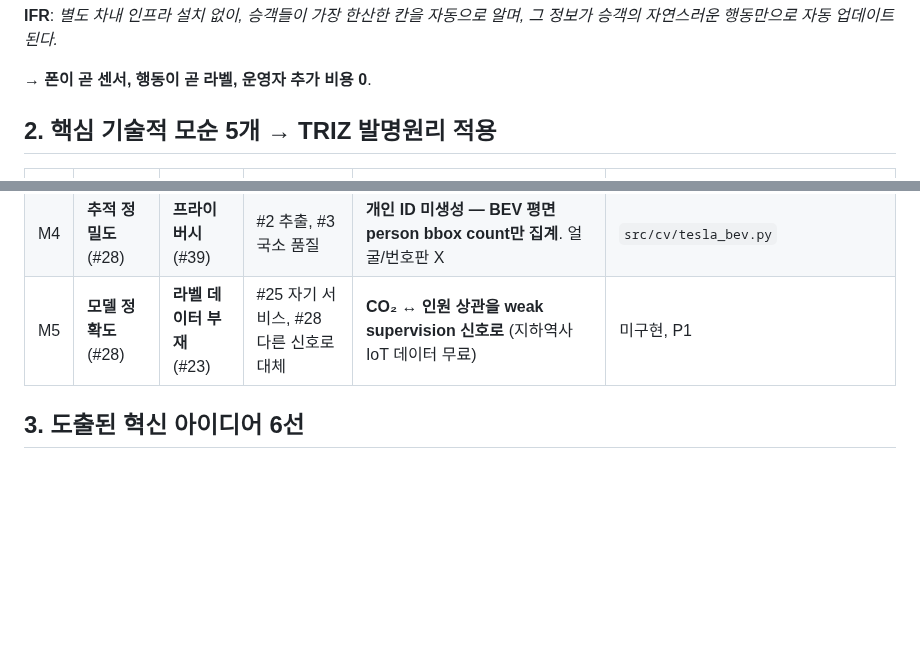
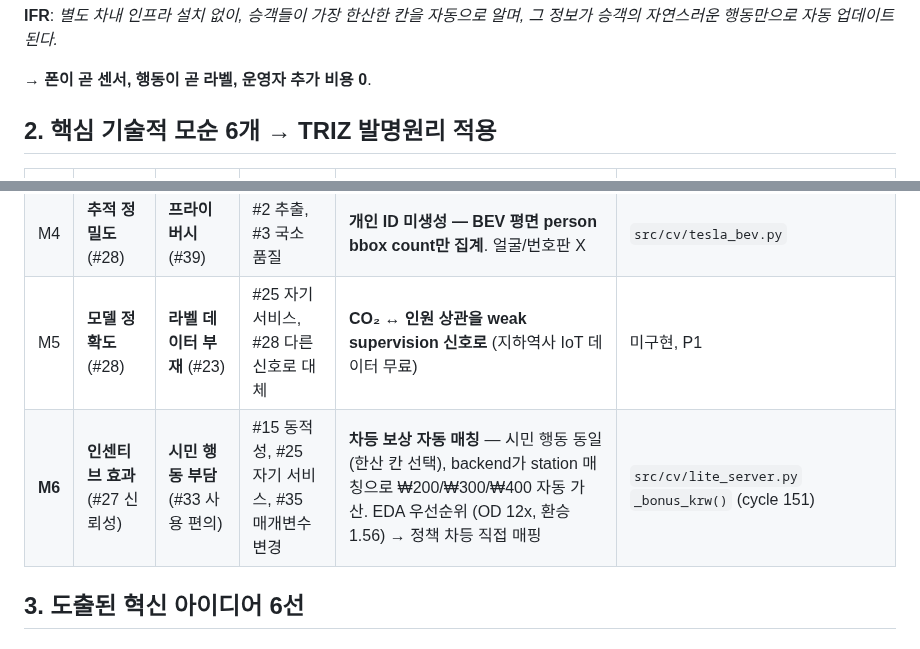
Before and after one commit to leelang7/MetroEyes, a Markdown page: docs/INNOVATION_TRIZ.md, 2 parts joined by grey strips. Drawn GitHub-style; blank space fills up the shorter version.

Commit message:
docs: INNOVATION_TRIZ M6 모순 추가 — 차등 보상 자동 매칭 (TRIZ #15 동적성 + #25 자기 서비스)

```diff
--- a/docs/INNOVATION_TRIZ.md
+++ b/docs/INNOVATION_TRIZ.md
@@ -11,7 +11,7 @@
 
 → **폰이 곧 센서, 행동이 곧 라벨, 운영자 추가 비용 0**.
 
-## 2. 핵심 기술적 모순 5개 → TRIZ 발명원리 적용
+## 2. 핵심 기술적 모순 6개 → TRIZ 발명원리 적용
 
 | # | 개선하고픈 변수 | 악화되는 변수 | TRIZ 추천 원리 | 우리 해법 | 코드 위치 |
 |---|---|---|---|---|---|
@@ -20,6 +20,7 @@
 | M3 | **전 역사 커버리지** (#26) | **인프라 비용** (#32) | #5 통합, #6 범용성, #25 자기 서비스 | **클러스터링 K=3 → 환승 허브 85개 역 우선 배포** (silhouette=0.387, PCA 84.1%) | `scripts/cluster_stations.py` |
 | M4 | **추적 정밀도** (#28) | **프라이버시** (#39) | #2 추출, #3 국소 품질 | **개인 ID 미생성 — BEV 평면 person bbox count만 집계**. 얼굴/번호판 X | `src/cv/tesla_bev.py` |
 | M5 | **모델 정확도** (#28) | **라벨 데이터 부재** (#23) | #25 자기 서비스, #28 다른 신호로 대체 | **CO₂ ↔ 인원 상관을 weak supervision 신호로** (지하역사 IoT 데이터 무료) | 미구현, P1 |
+| **M6** | **인센티브 효과** (#27 신뢰성) | **시민 행동 부담** (#33 사용 편의) | #15 동적성, #25 자기 서비스, #35 매개변수 변경 | **차등 보상 자동 매칭** — 시민 행동 동일 (한산 칸 선택), backend가 station 매칭으로 ₩200/₩300/₩400 자동 가산. EDA 우선순위 (OD 12x, 환승 1.56) → 정책 차등 직접 매핑 | `src/cv/lite_server.py` `_bonus_krw()` (cycle 151) |
 
 ## 3. 도출된 혁신 아이디어 6선
 
```
